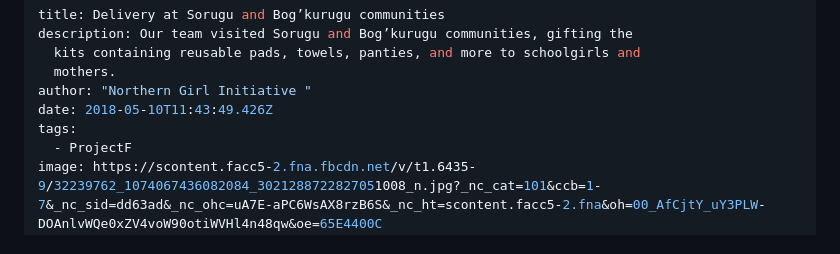
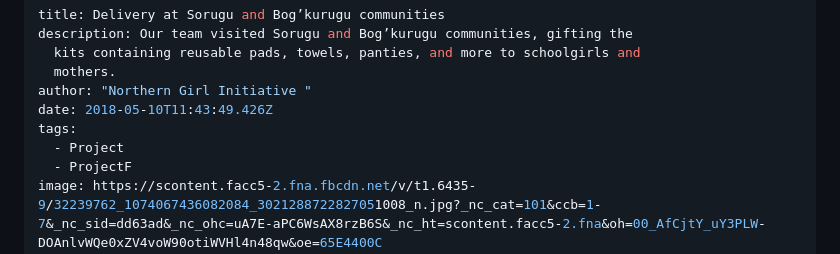
Before and after one commit to segulaglobal/NGI, a Markdown page: src/blog/2024-02-02-delivery-at-sorugu-and-bog’kurugu-communities.md, the part around the change. GitHub-like rendering.

Commit message:
Update Blog “2024-02-02-delivery-at-sorugu-and-bog’kurugu-communities”

```diff
--- a/src/blog/2024-02-02-delivery-at-sorugu-and-bog’kurugu-communities.md
+++ b/src/blog/2024-02-02-delivery-at-sorugu-and-bog’kurugu-communities.md
@@ -6,6 +6,7 @@ description: Our team visited Sorugu and Bog’kurugu communities, gifting the
 author: "Northern Girl Initiative "
 date: 2018-05-10T11:43:49.426Z
 tags:
+  - Project
   - ProjectF
 image: https://scontent.facc5-2.fna.fbcdn.net/v/t1.6435-9/32239762_1074067436082084_3021288722827051008_n.jpg?_nc_cat=101&ccb=1-7&_nc_sid=dd63ad&_nc_ohc=uA7E-aPC6WsAX8rzB6S&_nc_ht=scontent.facc5-2.fna&oh=00_AfCjtY_uY3PLW-DOAnlvWQe0xZV4voW90otiWVHl4n48qw&oe=65E4400C
 imageAlt: Delivery at Sorugu and Bog’kurugu communities
```
